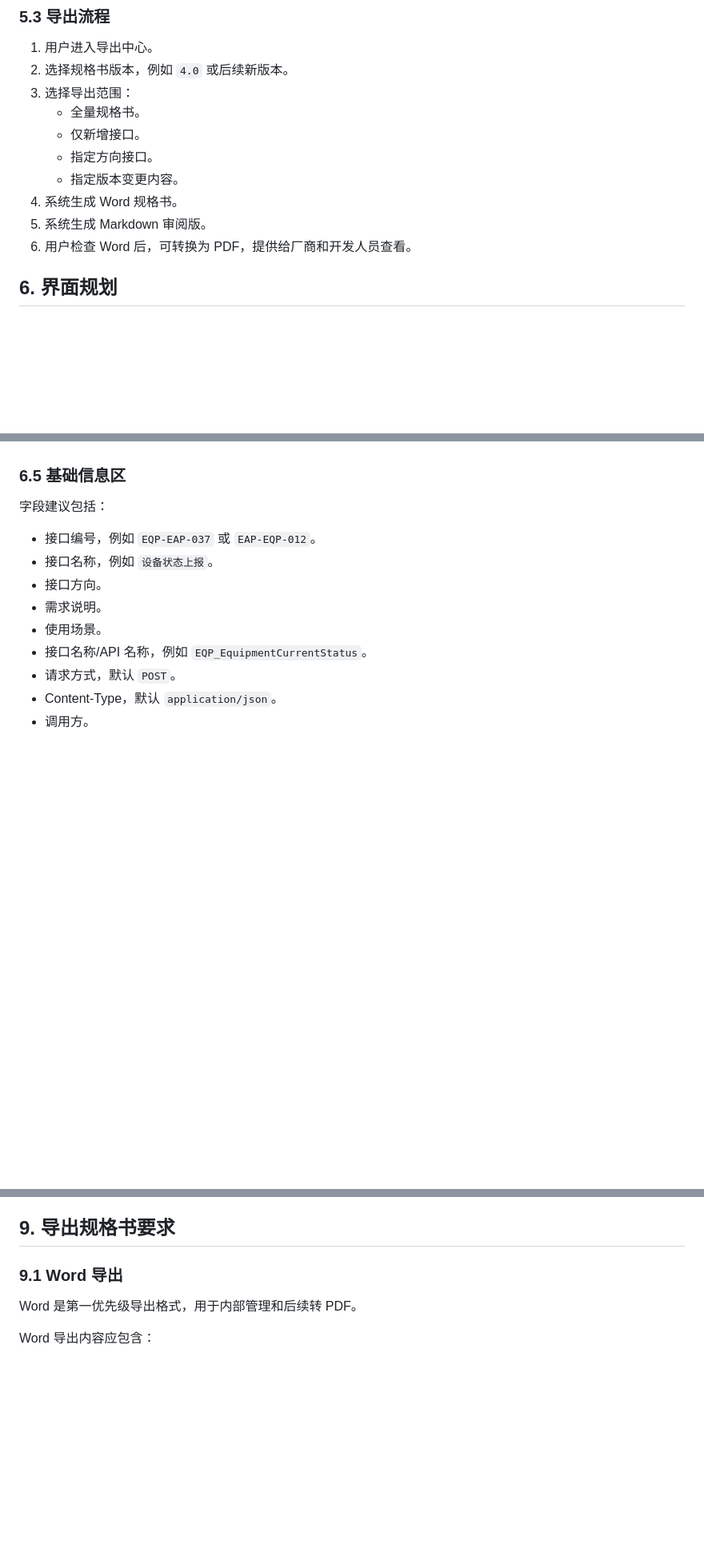
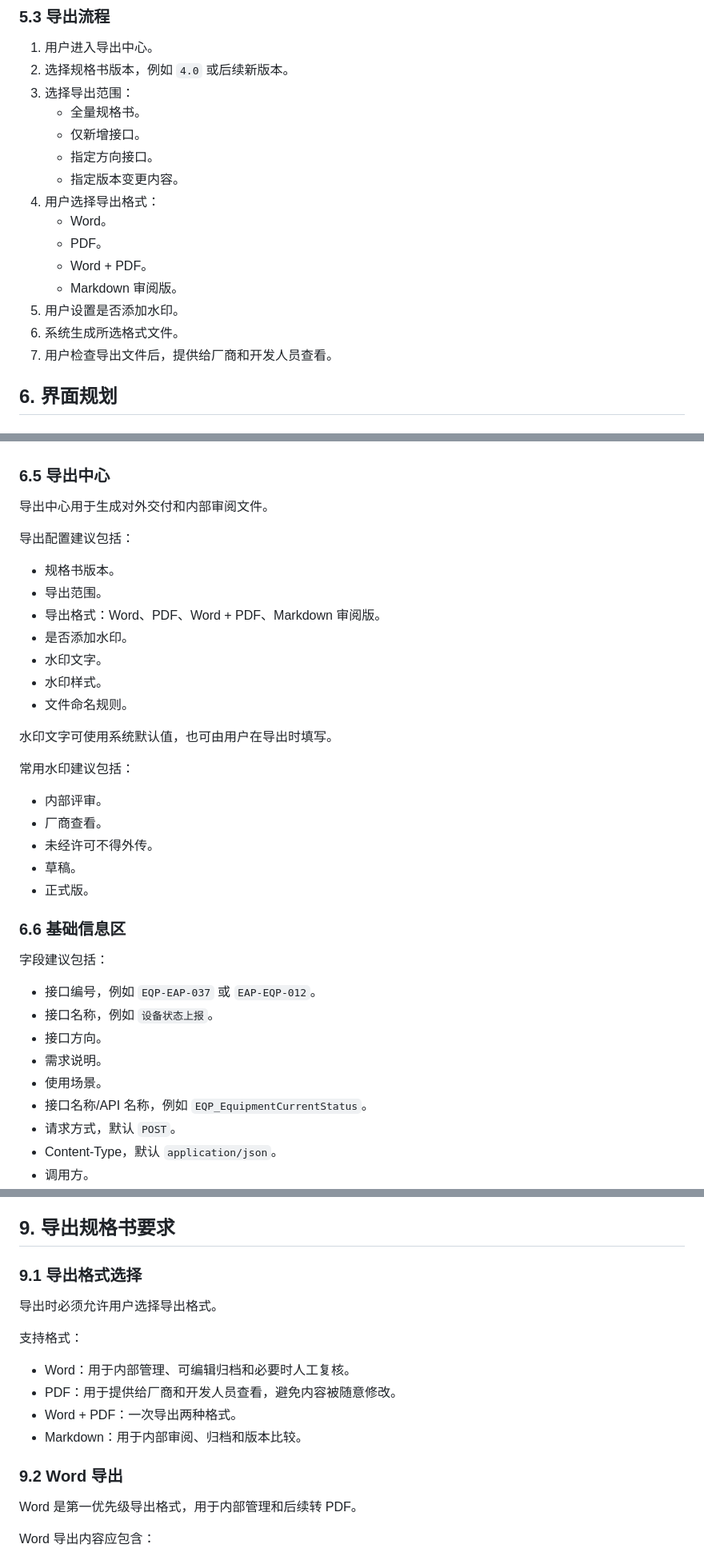
Before and after one commit to zhanghuanhua/PCBCommunicationSpecificationManagerSystem, a Markdown page: 珠海超毅 EAP-EQP API 接口通讯规格书4.0/接口管理系统需求文档.md, 3 parts joined by grey strips. Shown at 80% size. Drawn GitHub-style; blank space fills up the shorter version.

```diff
--- a/珠海超毅 EAP-EQP API 接口通讯规格书4.0/接口管理系统需求文档.md
+++ b/珠海超毅 EAP-EQP API 接口通讯规格书4.0/接口管理系统需求文档.md
@@ -87,9 +88,14 @@
    - 仅新增接口。
    - 指定方向接口。
    - 指定版本变更内容。
-4. 系统生成 Word 规格书。
-5. 系统生成 Markdown 审阅版。
-6. 用户检查 Word 后，可转换为 PDF，提供给厂商和开发人员查看。
+4. 用户选择导出格式：
+   - Word。
+   - PDF。
+   - Word + PDF。
+   - Markdown 审阅版。
+5. 用户设置是否添加水印。
+6. 系统生成所选格式文件。
+7. 用户检查导出文件后，提供给厂商和开发人员查看。
 
 ## 6. 界面规划
 
@@ -168,7 +174,31 @@
 6. 导出预览。
 7. 校验结果。
 
-### 6.5 基础信息区
+### 6.5 导出中心
+
+导出中心用于生成对外交付和内部审阅文件。
+
+导出配置建议包括：
+
+- 规格书版本。
+- 导出范围。
+- 导出格式：Word、PDF、Word + PDF、Markdown 审阅版。
+- 是否添加水印。
+- 水印文字。
+- 水印样式。
+- 文件命名规则。
+
+水印文字可使用系统默认值，也可由用户在导出时填写。
+
+常用水印建议包括：
+
+- 内部评审。
+- 厂商查看。
+- 未经许可不得外传。
+- 草稿。
+- 正式版。
+
+### 6.6 基础信息区
 
 字段建议包括：
 
@@ -370,7 +400,18 @@ JSON 示例由系统根据字段自动生成初稿，用户主要修改示例值
 
 ## 9. 导出规格书要求
 
-### 9.1 Word 导出
+### 9.1 导出格式选择
+
+导出时必须允许用户选择导出格式。
+
+支持格式：
+
+- Word：用于内部管理、可编辑归档和必要时人工复核。
+- PDF：用于提供给厂商和开发人员查看，避免内容被随意修改。
+- Word + PDF：一次导出两种格式。
+- Markdown：用于内部审阅、归档和版本比较。
+
+### 9.2 Word 导出
 
 Word 是第一优先级导出格式，用于内部管理和后续转 PDF。
 
```
Also changed, not shown: other parts of 珠海超毅 EAP-EQP API 接口通讯规格书4.0/接口管理系统需求文档.md (+72 -14 lines).
